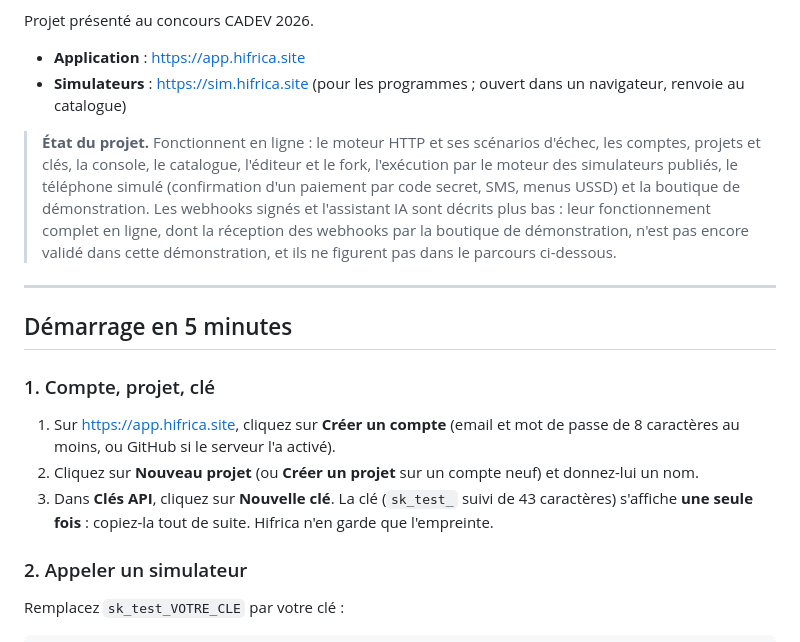
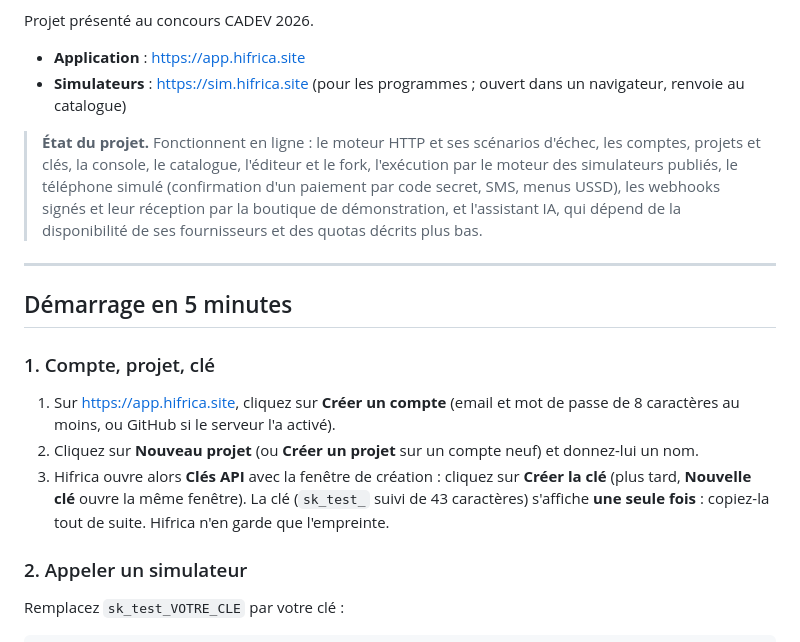
Before and after one commit to Balde-ui/hifrica, a Markdown page: README.md, the part around one of its changes. Rendered like a GitHub page.

```diff
--- a/README.md
+++ b/README.md
@@ -9,7 +9,7 @@ Projet présenté au concours CADEV 2026.
 - **Application** : https://app.hifrica.site
 - **Simulateurs** : https://sim.hifrica.site (pour les programmes ; ouvert dans un navigateur, renvoie au catalogue)
 
-> **État du projet.** Fonctionnent en ligne : le moteur HTTP et ses scénarios d'échec, les comptes, projets et clés, la console, le catalogue, l'éditeur et le fork, l'exécution par le moteur des simulateurs publiés, le téléphone simulé (confirmation d'un paiement par code secret, SMS, menus USSD) et la boutique de démonstration. Les webhooks signés et l'assistant IA sont décrits plus bas : leur fonctionnement complet en ligne, dont la réception des webhooks par la boutique de démonstration, n'est pas encore validé dans cette démonstration, et ils ne figurent pas dans le parcours ci-dessous.
+> **État du projet.** Fonctionnent en ligne : le moteur HTTP et ses scénarios d'échec, les comptes, projets et clés, la console, le catalogue, l'éditeur et le fork, l'exécution par le moteur des simulateurs publiés, le téléphone simulé (confirmation d'un paiement par code secret, SMS, menus USSD), les webhooks signés et leur réception par la boutique de démonstration, et l'assistant IA, qui dépend de la disponibilité de ses fournisseurs et des quotas décrits plus bas.
 
 ---
 
@@ -19,7 +19,7 @@ Projet présenté au concours CADEV 2026.
 
 1. Sur https://app.hifrica.site, cliquez sur **Créer un compte** (email et mot de passe de 8 caractères au moins, ou GitHub si le serveur l'a activé).
 2. Cliquez sur **Nouveau projet** (ou **Créer un projet** sur un compte neuf) et donnez-lui un nom.
-3. Dans **Clés API**, cliquez sur **Nouvelle clé**. La clé (`sk_test_` suivi de 43 caractères) s'affiche **une seule fois** : copiez-la tout de suite. Hifrica n'en garde que l'empreinte.
+3. Hifrica ouvre alors **Clés API** avec la fenêtre de création : cliquez sur **Créer la clé** (plus tard, **Nouvelle clé** ouvre la même fenêtre). La clé (`sk_test_` suivi de 43 caractères) s'affiche **une seule fois** : copiez-la tout de suite. Hifrica n'en garde que l'empreinte.
 
 ### 2. Appeler un simulateur
 
```
Also changed, not shown: other parts of README.md (+35 -13 lines), docs/captures/09-webhook-boutique.png (added).
